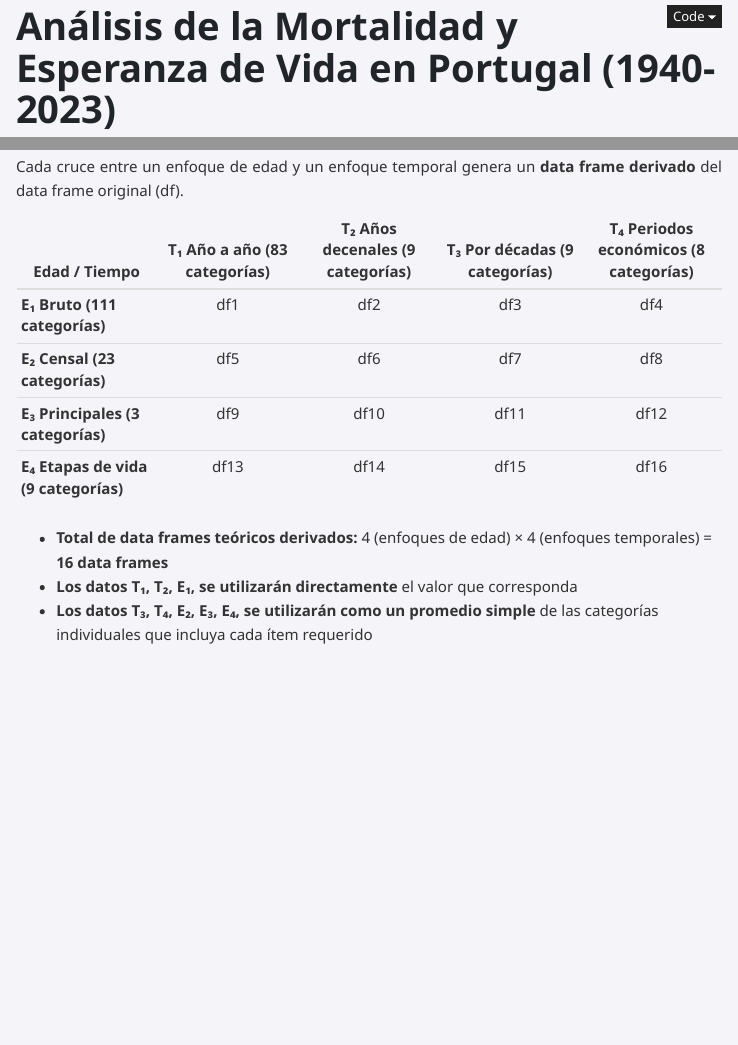
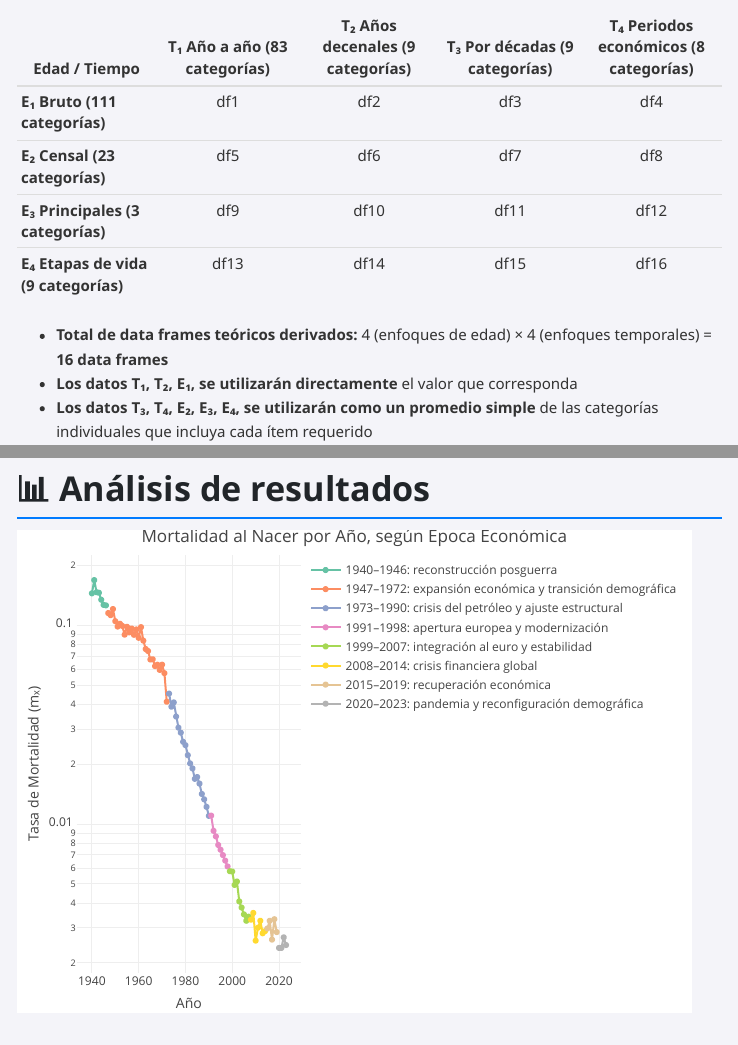
Before and after one commit to fraangabriel/mortalidad-portugal-grupo-5, an R Markdown document (R Markdown Portugal.Rmd): the page in a window 1100 px wide, from 60 px down before the commit and from 3640 px down after it, and a second part further down, joined at a grey line. Rendered offline with R 4.5, knitr and Pandoc, with nearby package versions; some code elsewhere in the file could not run offline; menus at the side of the page are left out.

Commit message:
📊 Gráficos
Selección de gráficos para el análisis

````diff
--- a/R Markdown Portugal.Rmd
+++ b/R Markdown Portugal.Rmd
@@ -173,6 +173,11 @@
 
 # 📊 Análisis de resultados
 
+```{r echo = FALSE}
+mortalidad_nacer_linea
+```
+
+
 # 📚 Bibliografía
 
 **Demografía**:
--- a/portugal.R
+++ b/portugal.R
@@ -542,6 +542,8 @@
     'Adultos maduros'
   ) & Year >= 1984 & Year <= 2005)
 
+df_vih
+
 # ---------------------------------------------------------------------------
 VIH <- ggplot(df_vih, aes(x = Year, y = mean_mx, color = E4)) +
   geom_line(linewidth = 1) +
@@ -594,9 +596,9 @@
             vjust = -0.5,
             size = 3.5) +
   labs(
-    title = "Expectativa de vida al nacer por período",
+    title = "Esperanza de vida al nacer por década",
     x = "Periodo (T3)",
-    y = "Expectativa de Vida (eₓ)",
+    y = "Esperanza de Vida (eₓ)",
     caption = "Fuente: Tabla de mortalidad de Portugal"
   ) +
   theme_minimal() +
````
Also changed, not shown: R Markdown Portugal.Rmd (2 more changed lines).
